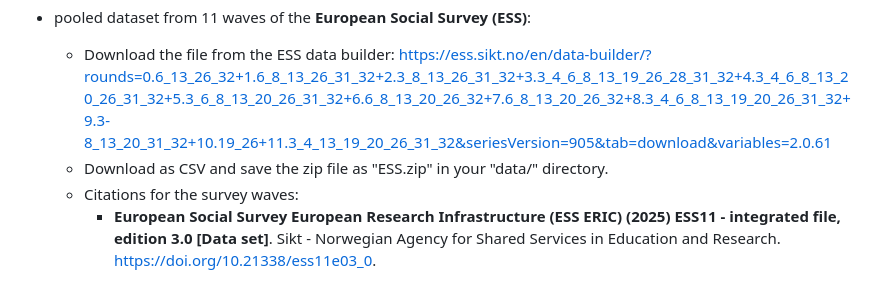
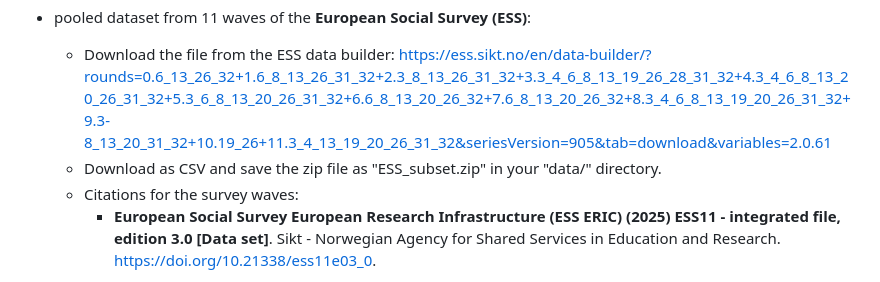
Before and after one commit to vojtechpohanka/MA-thesis, a Markdown page: README.md, the part around the change. Rendered like a GitHub page.

```diff
--- a/README.md
+++ b/README.md
@@ -15,7 +15,7 @@ This repository includes the following scripts to be loaded from "scripts/" in y
 In addition to the Manifesto Project (MARPOR) dataset, which is loaded from the manifestoR package, the scripts **data_prep.R** and **pattern_extraction.R** include several datasets to be loaded from the "data/" directory. To fully reproduce the analysis, download the following datasets and store each in your "data/" directory.
 * pooled dataset from 11 waves of the **European Social Survey (ESS)**:
     * Download the file from the ESS data builder: https://ess.sikt.no/en/data-builder/?rounds=0.6_13_26_32+1.6_8_13_26_31_32+2.3_8_13_26_31_32+3.3_4_6_8_13_19_26_28_31_32+4.3_4_6_8_13_20_26_31_32+5.3_6_8_13_20_26_31_32+6.6_8_13_20_26_32+7.6_8_13_20_26_32+8.3_4_6_8_13_19_20_26_31_32+9.3-8_13_20_31_32+10.19_26+11.3_4_13_19_20_26_31_32&seriesVersion=905&tab=download&variables=2.0.61
-    * Download as CSV and save the zip file as "ESS.zip" in your "data/" directory.
+    * Download as CSV and save the zip file as "ESS_subset.zip" in your "data/" directory.
     * Citations for the survey waves:
         *  **European Social Survey European Research Infrastructure (ESS ERIC) (2025) ESS11 - integrated file, edition 3.0 [Data set]**. Sikt - Norwegian Agency for Shared Services in Education and Research. https://doi.org/10.21338/ess11e03_0.
 
```
